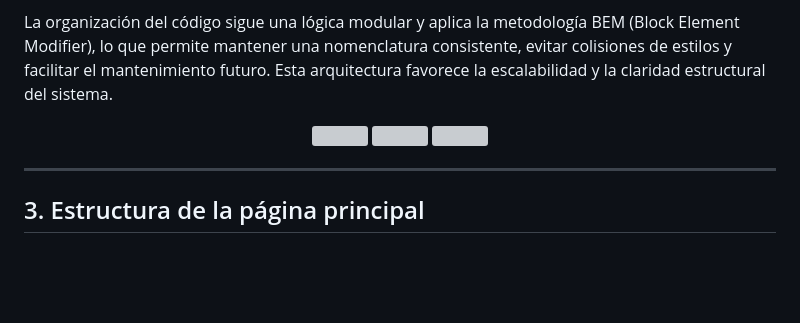
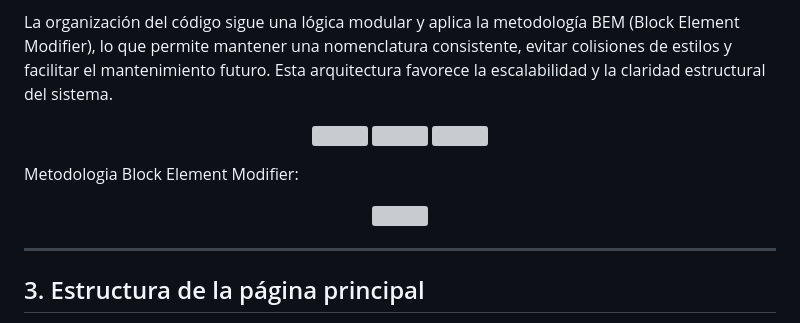
Before and after one commit to Eloxbdeveloper/Antonio-Villavicencio-School-Landing-Page, a Markdown page: README.md, the part around the change. Rendered like a GitHub page; blank space fills up the shorter version; grey boxes are pictures that could not be loaded.

```diff
--- a/README.md
+++ b/README.md
@@ -29,6 +29,11 @@ La organización del código sigue una lógica modular y aplica la metodología
   <img src="./Multimedia/README/html.png" width="250">
   <img src="./Multimedia/README/css.png" width="178" >
   <img src="./Multimedia/README/javascript.png" width="235">
+</p>
+
+Metodologia Block Element Modifier:
+<p align="center">
+  <img src="./Multimedia/README/codigo.png" width="750">
 </p>
 
 ---
```
